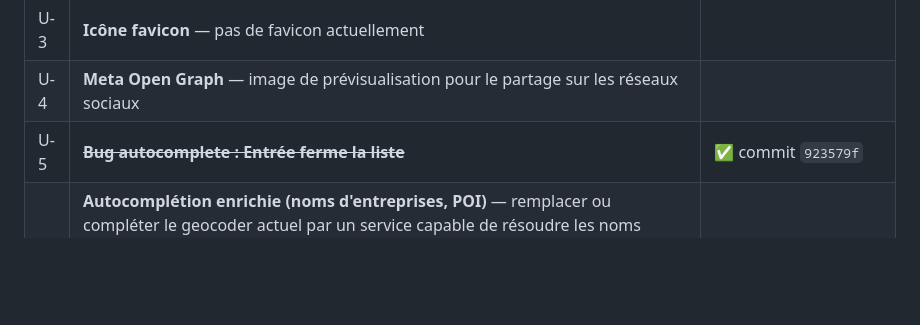
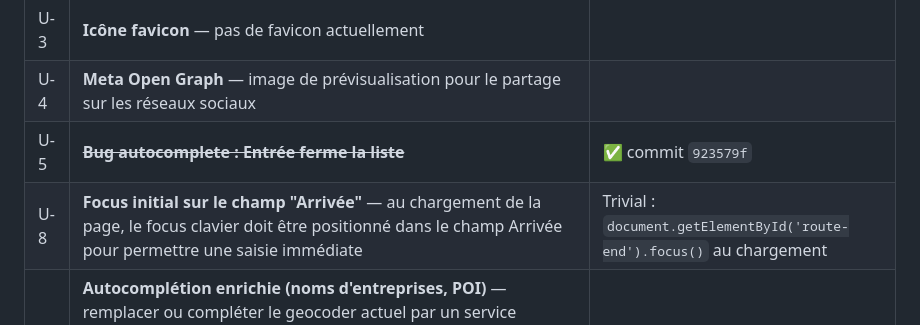
Before and after one commit to thomasleveil/stations-de-recharge, a Markdown page: BACKLOG.md, the part around the change. GitHub-like rendering; blank space fills up the shorter version.

Commit message:
Add U-8 to backlog: focus route-end input on page load

```diff
--- a/BACKLOG.md
+++ b/BACKLOG.md
@@ -48,6 +48,7 @@ Idées, améliorations et bugs connus, classés par thème.
 | U-3 | **Icône favicon** — pas de favicon actuellement | |
 | U-4 | **Meta Open Graph** — image de prévisualisation pour le partage sur les réseaux sociaux | |
 | U-5 | ~~**Bug autocomplete : Entrée ferme la liste**~~ | ✅ commit `923579f` |
+| U-8 | **Focus initial sur le champ "Arrivée"** — au chargement de la page, le focus clavier doit être positionné dans le champ Arrivée pour permettre une saisie immédiate | Trivial : `document.getElementById('route-end').focus()` au chargement |
 | U-6 | **Autocomplétion enrichie (noms d'entreprises, POI)** — remplacer ou compléter le geocoder actuel par un service capable de résoudre les noms d'entreprises (ex : "IKEA Lyon", "McDonald's A7"). Contrainte : sans API payante ni clé à configurer. Candidats : Nominatim (OpenStreetMap) avec `addressdetails=1` + `extratags=1` ; Photon (Komoot, self-hosted ou instance publique) ; OpenCage free tier (1 500 req/j, clé requise). Photon semble le meilleur compromis : gratuit, sans clé, POI riches, instance publique disponible. | Remplace ou complète le geocoder actuel |
 | U-7 | **Mode conduite** — vue optimisée pour un conducteur en déplacement sur l'autoroute : <br>• Panel compact affichant les **N prochaines stations dans les 20 km devant** (triées par progression sur l'itinéraire) <br>• Pour chaque station : distance restante, détour estimé (via OSRM `nearest` ou calcul angulaire), indication "même voie" vs "sortie autoroute nécessaire", réseau + prix estimé <br>• Mise à jour automatique à chaque mise à jour de la position GPS <br>• Affichage minimaliste adapté à la lecture rapide en roulant (grandes polices, contraste élevé) | Fonctionnalité phare ; nécessite F-8 (géoloc auto) + données sens de circulation |
 
```
